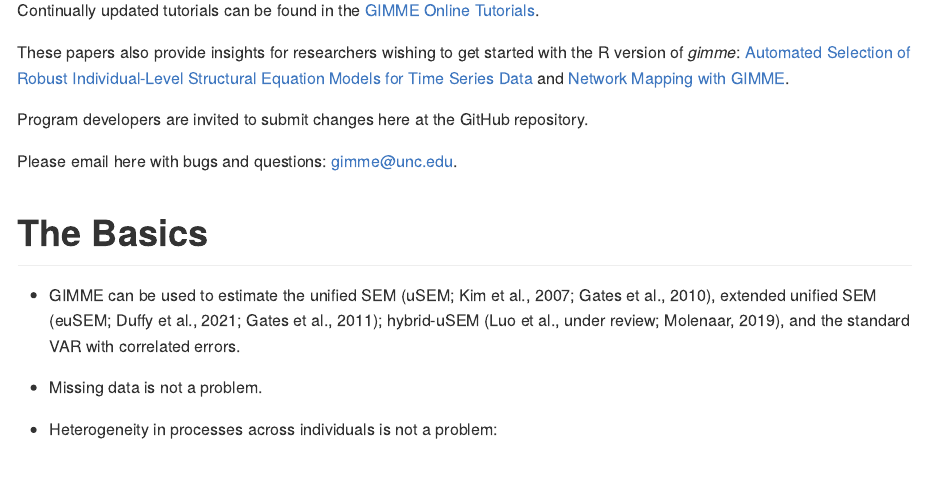
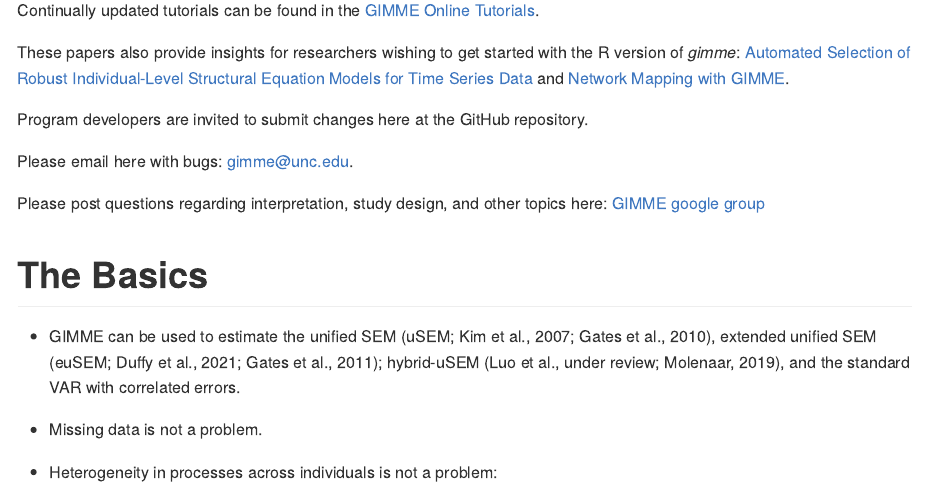
Before and after one commit to GatesLab/gimme, an R Markdown document (README.Rmd): the page in a window 1100 px wide, from 150 px down. Rendered offline with R 4.5, knitr and Pandoc, with nearby package versions; long lines of code are wrapped.

Commit message:
documentation changes in prep for CRAN

```diff
--- a/README.Rmd
+++ b/README.Rmd
@@ -24,7 +24,9 @@ These papers also provide insights for researchers wishing to get started with t
 
 Program developers are invited to submit changes here at the GitHub repository.
 
-Please email here with bugs and questions: [gimme@unc.edu](mail.to:gimme@unc.edu).
+Please email here with bugs: [gimme@unc.edu](mail.to:gimme@unc.edu).
+
+Please post questions regarding interpretation, study design, and other topics here: [GIMME google group](https://groups.google.com/g/gimme-r)
 
 # **The Basics**
 
```
Also changed, not shown: 1 other file.
